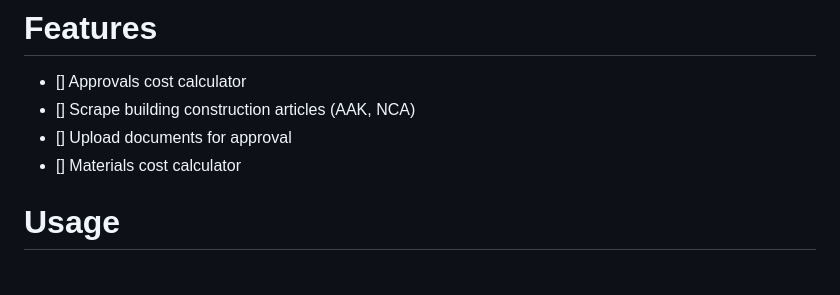
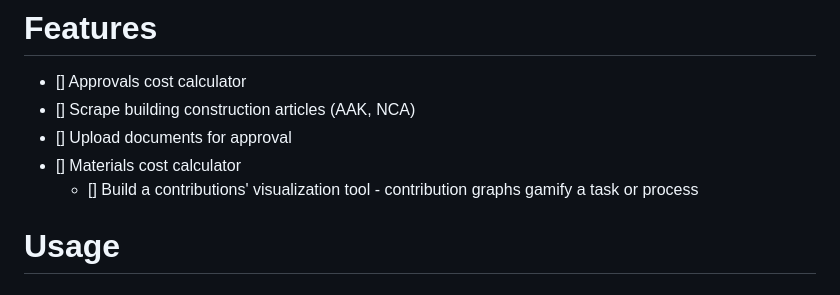
Before and after one commit to t-muthuri/building-permit-cost-calculator-be, a Markdown page: README.md, the part around the change. GitHub-like rendering.

Commit message:
update: readme file

```diff
--- a/README.md
+++ b/README.md
@@ -93,6 +93,7 @@ Run the application
 * [] Scrape building construction articles (AAK, NCA)
 * [] Upload documents for approval
 * [] Materials cost calculator
+    * [] Build a contributions' visualization tool - contribution graphs gamify a task or process
 
 # Usage
 
```
